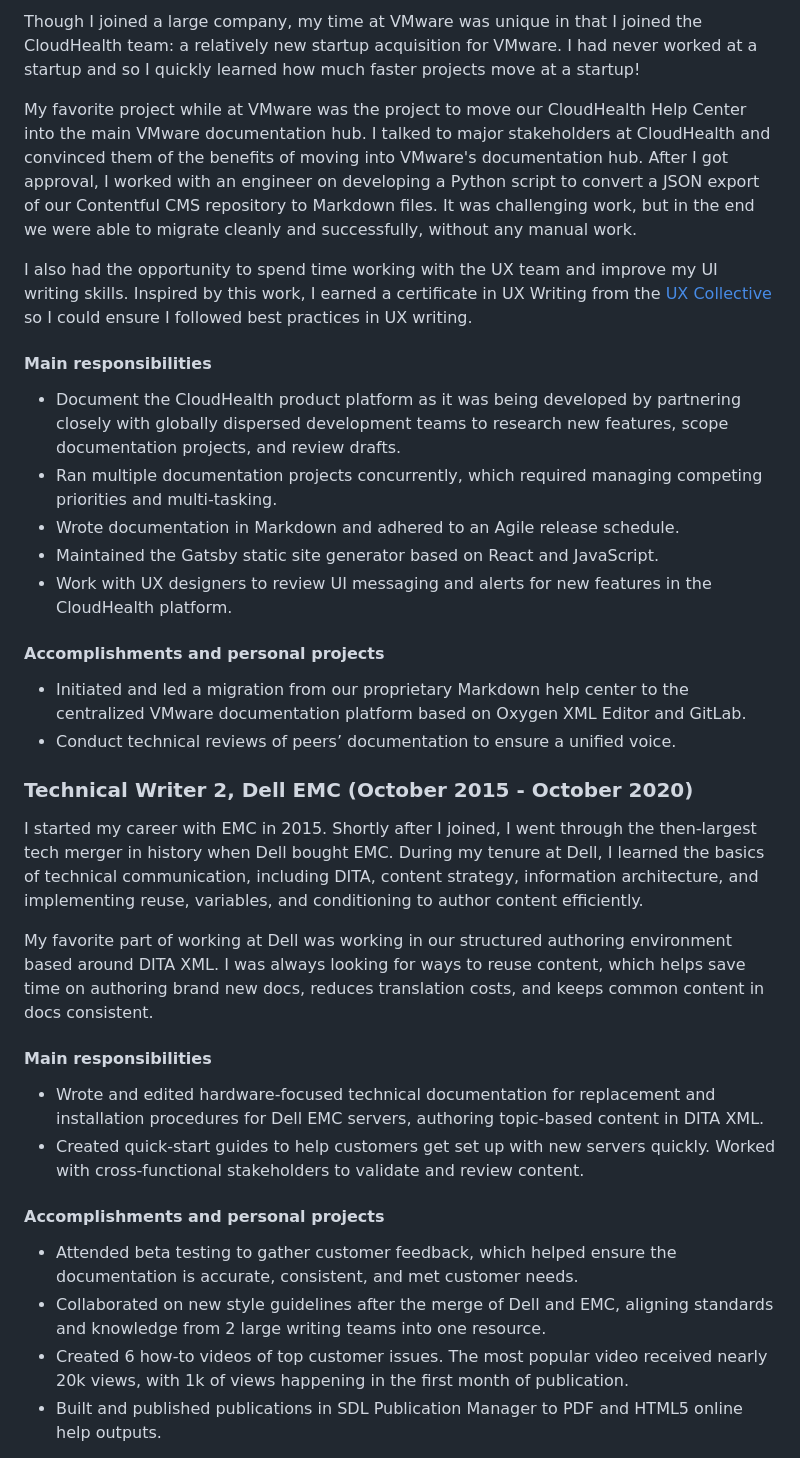
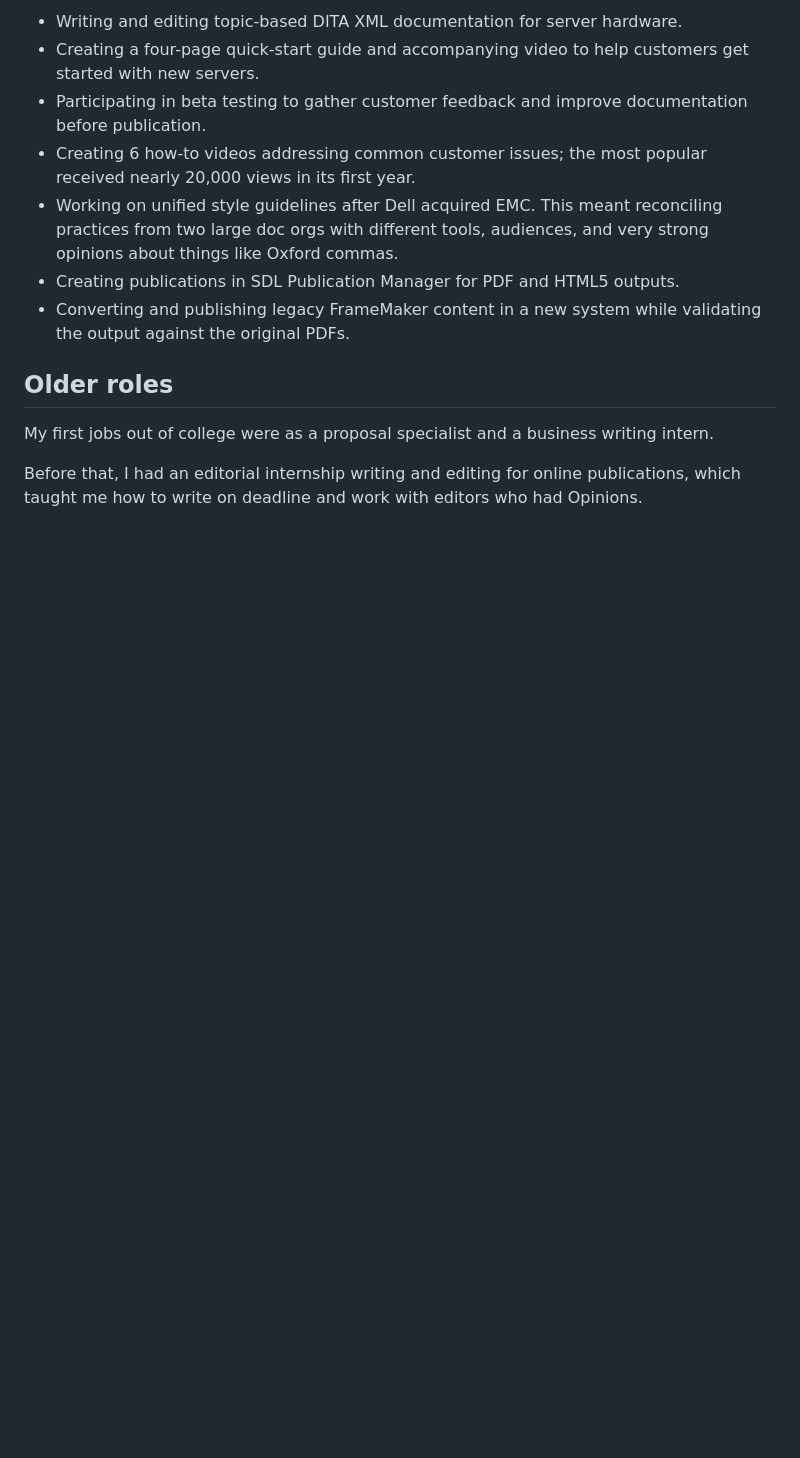
Before and after one commit to eturner24/portfolio, a Markdown page: content/about.md, the part around one of its changes. Drawn GitHub-style; blank space fills up the shorter version.

```diff
--- a/content/about.md
+++ b/content/about.md
@@ -65,38 +71,15 @@ My favorite part of working at PayPal was the unique position I had as an editor
 
-Though I joined a large company, my time at VMware was unique in that I joined the CloudHealth team: a relatively new startup acquisition for VMware. I had never worked at a startup and so I quickly learned how much faster projects move at a startup!
+- Writing and editing topic-based DITA XML documentation for server hardware.
+- Creating a four-page quick-start guide and accompanying video to help customers get started with new servers.
+- Participating in beta testing to gather customer feedback and improve documentation before publication.
+- Creating 6 how-to videos addressing common customer issues; the most popular received nearly 20,000 views in its first year.
+- Working on unified style guidelines after Dell acquired EMC. This meant reconciling practices from two large doc orgs with different tools, audiences, and very strong opinions about things like Oxford commas.
+- Creating publications in SDL Publication Manager for PDF and HTML5 outputs.
+- Converting and publishing legacy FrameMaker content in a new system while validating the output against the original PDFs.
 
-My favorite project while at VMware was the project to move our CloudHealth Help Center into the main VMware documentation hub. I talked to major stakeholders at CloudHealth and convinced them of the benefits of moving into VMware's documentation hub. After I got approval, I worked with an engineer on developing a Python script to convert a JSON export of our Contentful CMS repository to Markdown files. It was challenging work, but in the end we were able to migrate cleanly and successfully, without any manual work.
+## Older roles
 
-I also had the opportunity to spend time working with the UX team and improve my UI writing skills. Inspired by this work, I earned a certificate in UX Writing from the [UX Collective](https://uxdesign.cc/) so I could ensure I followed best practices in UX writing.
+My first jobs out of college were as a proposal specialist and a business writing intern.
 
-#### Main responsibilities
+Before that, I had an editorial internship writing and editing for online publications, which taught me how to write on deadline and work with editors who had Opinions.
 
-- Document the CloudHealth product platform as it was being developed by partnering closely with globally dispersed development teams to research new features, scope documentation projects, and review drafts.
-- Ran multiple documentation projects concurrently, which required managing competing priorities and multi-tasking.
-- Wrote documentation in Markdown and adhered to an Agile release schedule.
-- Maintained the Gatsby static site generator based on React and JavaScript.
-- Work with UX designers to review UI messaging and alerts for new features in the CloudHealth platform.
-
-#### Accomplishments and personal projects
-
-- Initiated and led a migration from our proprietary Markdown help center to the centralized VMware documentation platform based on Oxygen XML Editor and GitLab.
-- Conduct technical reviews of peers’ documentation to ensure a unified voice.
-
-### Technical Writer 2, Dell EMC (October 2015 - October 2020)
-
-I started my career with EMC in 2015. Shortly after I joined, I went through the then-largest tech merger in history when Dell bought EMC. During my tenure at Dell, I learned the basics of technical communication, including DITA, content strategy, information architecture, and implementing reuse, variables, and conditioning to author content efficiently.
-
-My favorite part of working at Dell was working in our structured authoring environment based around DITA XML. I was always looking for ways to reuse content, which helps save time on authoring brand new docs, reduces translation costs, and keeps common content in docs consistent.
-
-#### Main responsibilities
-
-- Wrote and edited hardware-focused technical documentation for replacement and installation procedures for Dell EMC servers, authoring topic-based content in DITA XML.
-- Created quick-start guides to help customers get set up with new servers quickly. Worked with cross-functional stakeholders to validate and review content.
-
-#### Accomplishments and personal projects
-
-- Attended beta testing to gather customer feedback, which helped ensure the documentation is accurate, consistent, and met customer needs.
-- Collaborated on new style guidelines after the merge of Dell and EMC, aligning standards and knowledge from 2 large writing teams into one resource.
-- Created 6 how-to videos of top customer issues. The most popular video received nearly 20k views, with 1k of views happening in the first month of publication.
-- Built and published publications in SDL Publication Manager to PDF and HTML5 online help outputs.
-
```
Also changed, not shown: other parts of content/about.md (+47 -61 lines), content/education-other.md (+1 -3 lines).
